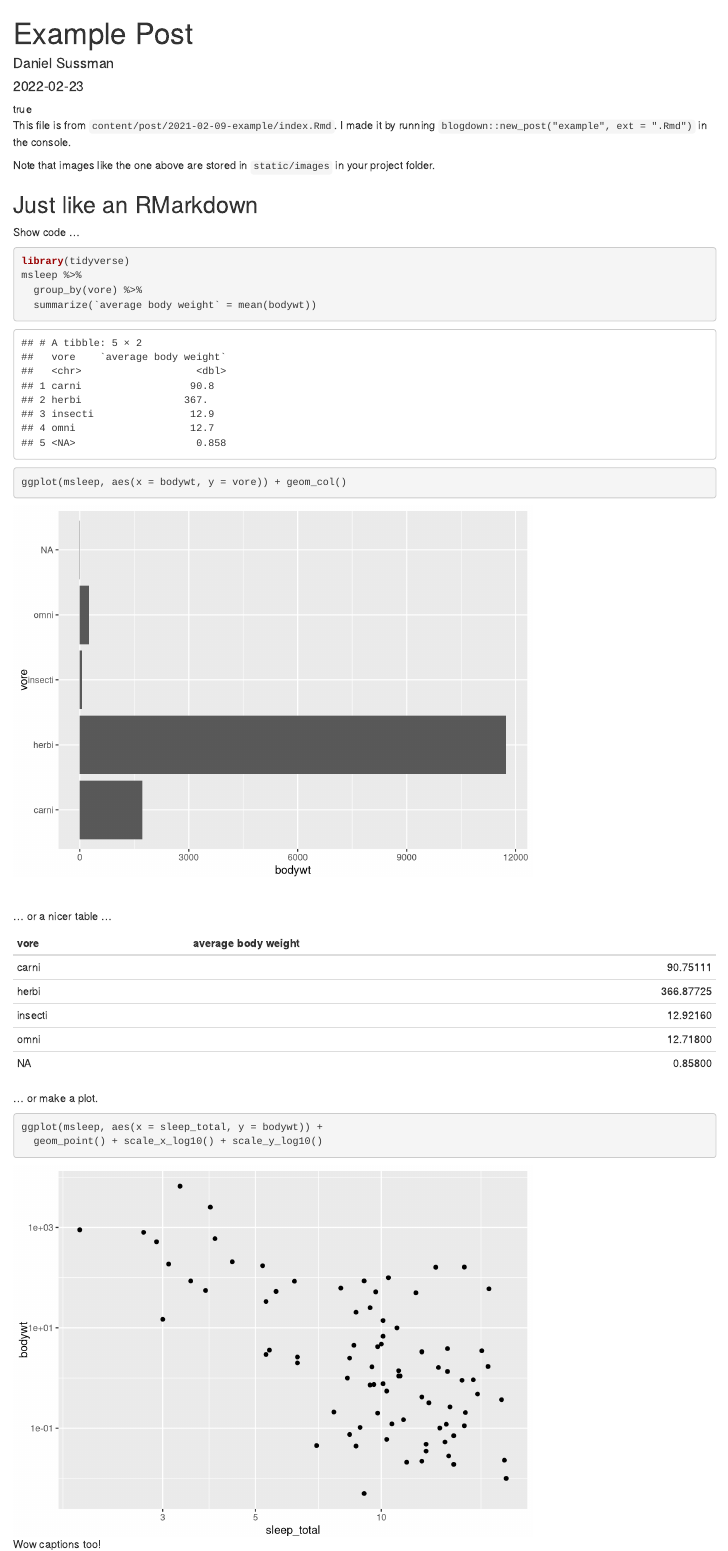
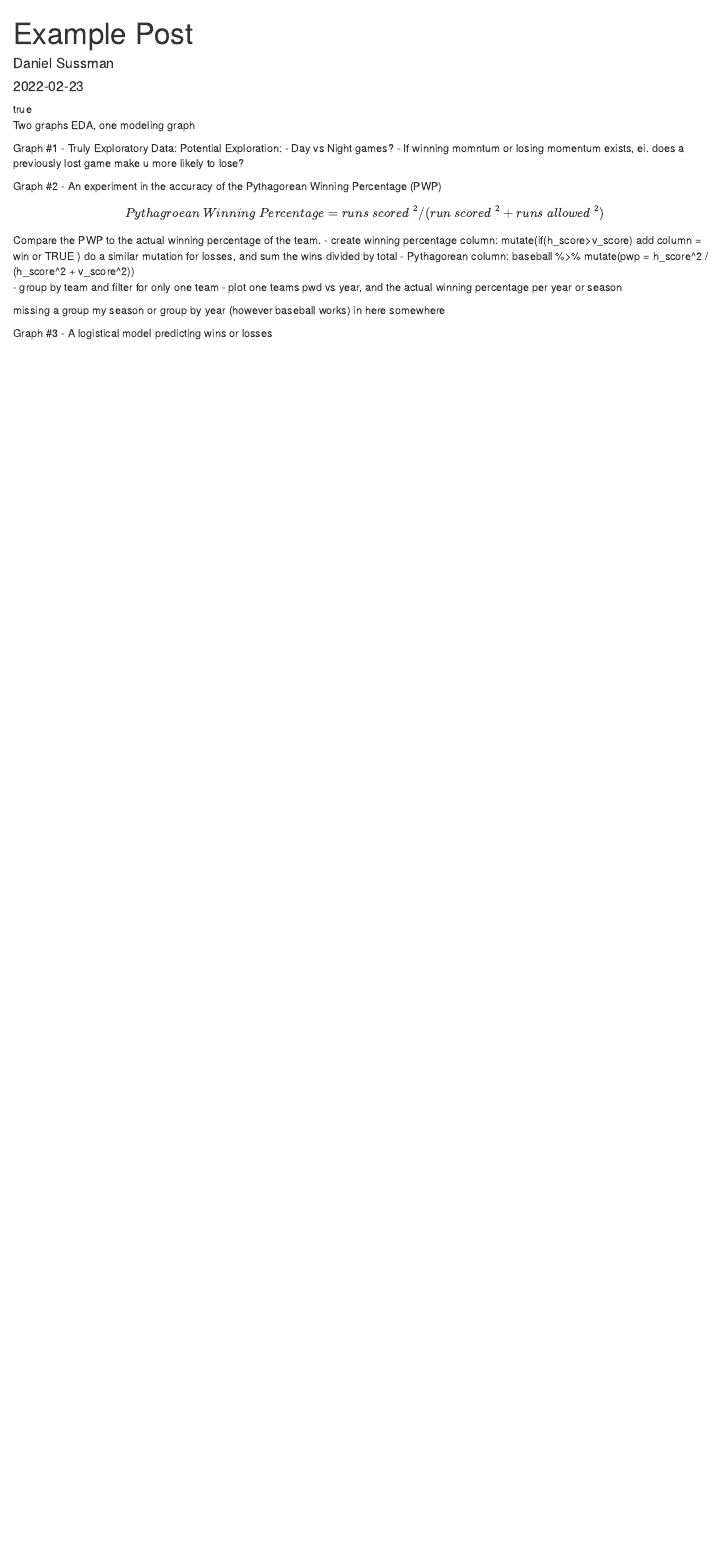
Before and after one commit to hrwilly/ma415-final-project, an R Markdown document (content/post/2021-02-09-example/index.Rmd): the page in a window 1100 px wide, from its top. Rendered offline with R 4.5, knitr and Pandoc, with nearby package versions.

Commit message:
an outline to get started

````diff
--- a/content/post/2021-02-09-example/index.Rmd
+++ b/content/post/2021-02-09-example/index.Rmd
@@ -14,37 +14,24 @@ featuredVideo: ~
 featuredImage: /images/a-static-image.png
 ---
 
-This file is from `content/post/2021-02-09-example/index.Rmd`. I made it by running `blogdown::new_post("example", ext = ".Rmd")` in the console.
+Two graphs EDA, one modeling graph
 
-Note that images like the one above are stored in `static/images` in your project folder.
-
-## Just like an RMarkdown
-
-Show code ...
+Graph #1 - Truly Exploratory Data:
+Potential Exploration:
+ - Day vs Night games?
+ - If winning momntum or losing momentum exists, ei. does a previously lost game make u more     likely to lose?
 
 
-```{r, message=FALSE}
-library(tidyverse)
-msleep %>%
-  group_by(vore) %>%
-  summarize(`average body weight` = mean(bodywt))
+Graph #2 - An experiment in the accuracy of the Pythagorean Winning Percentage (PWP)
 
-ggplot(msleep, aes(x = bodywt, y = vore)) + geom_col()
-```
+$$Pythagroean\ Winning\ Percentage = runs\ scored\ ^{2} / (run\ scored\ ^{2} + runs\ allowed\  ^{2})$$
+Compare the PWP to the actual winning percentage of the team.
+ - create winning percentage column: mutate(if(h_score>v_score) add column = win or TRUE )
+      do a similar mutation for losses, and sum the wins divided by total
+ - Pythagorean column: baseball %>% mutate(pwp = h_score^2 / (h_score^2 + v_score^2))
+ - group by team and filter for only one team
+ - plot one teams pwd vs year, and the actual winning percentage per year or season
 
-<br>
+ missing a group my season or group  by year (however baseball works) in here somewhere
 
-... or a nicer table ...
-
-```{r, echo=FALSE}
-msleep %>%
-  group_by(vore) %>%
-  summarize(`average body weight` = mean(bodywt)) %>%
-  knitr::kable()
-```
-
-... or make a plot.
-
-```{r, fig.cap = "Wow captions too!"}
-ggplot(msleep, aes(x = sleep_total, y = bodywt)) +
-  geom_point() + scale_x_log10() + scale_y_log10()
+Graph #3 - A logistical model predicting wins or losses
````
Also changed, not shown: content/post/2021-02-09-example/index.Rmd (36 more changed lines).
